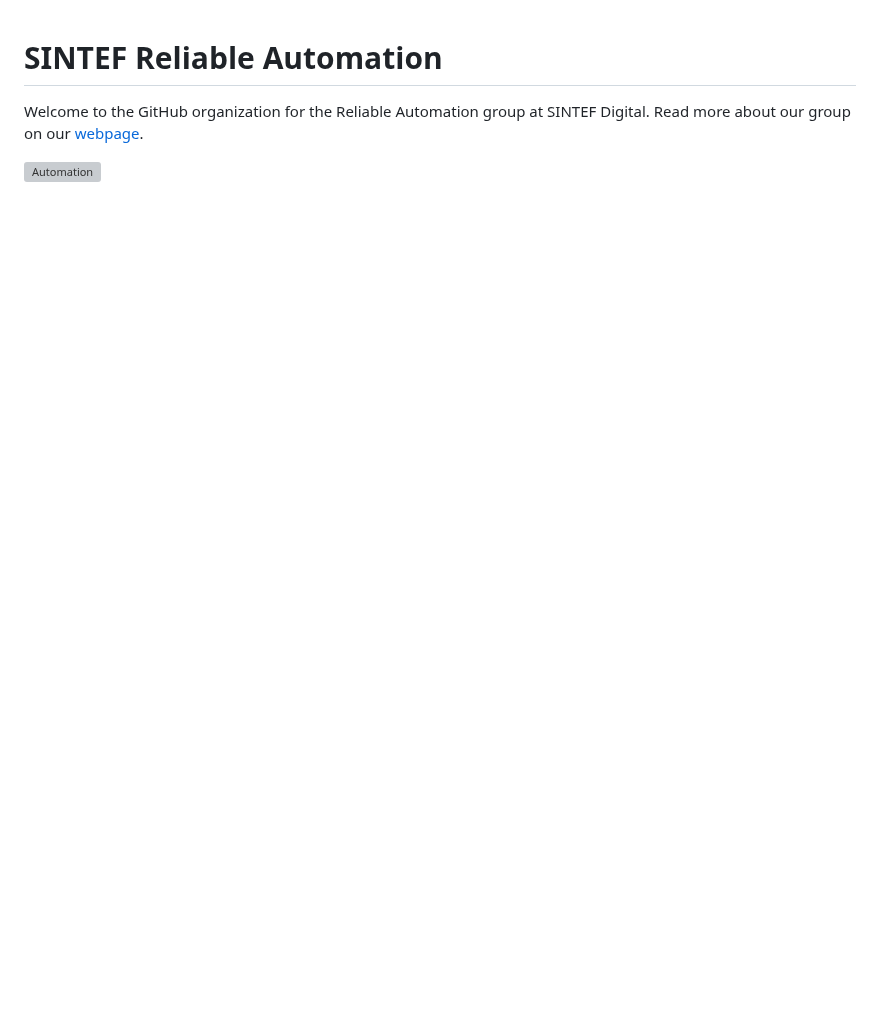
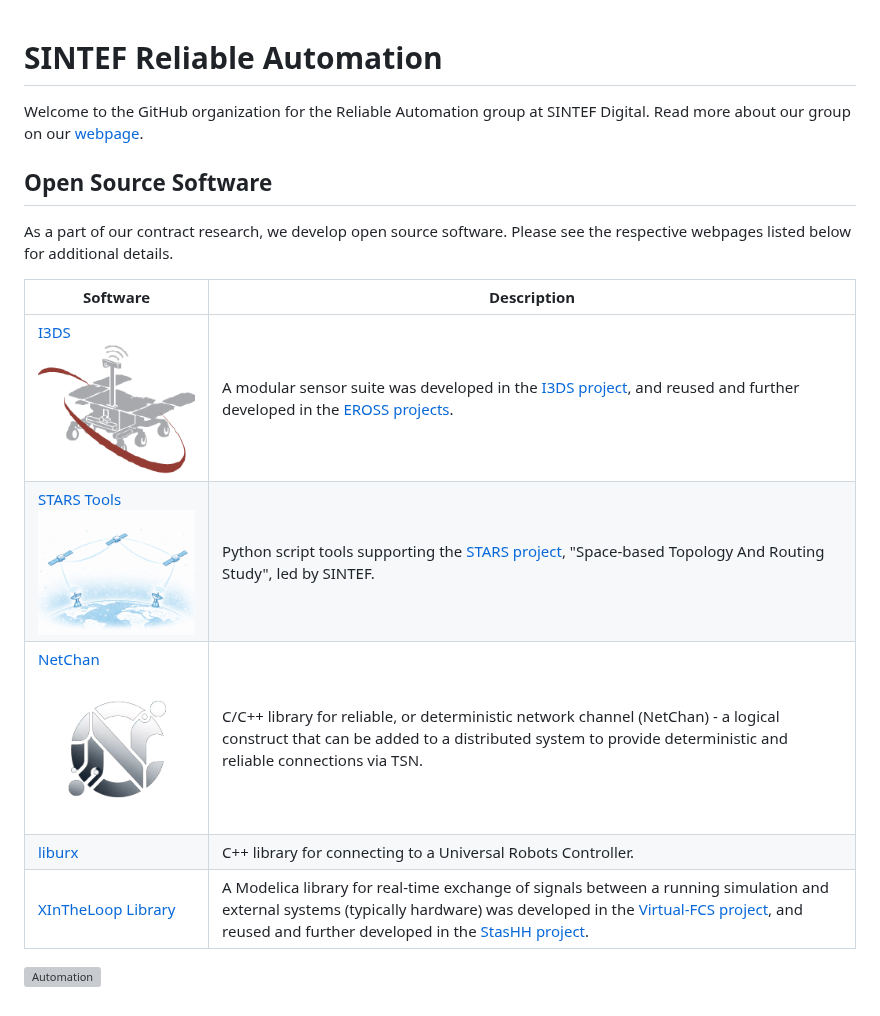
Before and after one commit to kvid/RelAut.github, a Markdown page: profile/README.md, the part around the change. GitHub-like rendering; pictures changed too: profile/img/I3DS-cropped.png (added), profile/img/netchan_logo-200.png (added), profile/img/stars-200.png (added); blank space fills up the shorter version; grey boxes are pictures that could not be loaded.

Commit message:
Add initial table of open source software

```diff
--- a/profile/README.md
+++ b/profile/README.md
@@ -2,6 +2,18 @@
 
 Welcome to the GitHub organization for the Reliable Automation group at SINTEF Digital.
 Read more about our group on our [webpage](https://www.sintef.no/en/digital/departments/mathematics-and-cybernetics/reliable-automation/).
+
+## Open Source Software
+
+As a part of our contract research, we develop open source software. <!-- These are both developed by our group at SINTEF and in collaboration with industry, academia and other research institutions.--> Please see the respective webpages listed below for additional details.
+
+| Software | Description |
+|------|-------------|
+| [I3DS ![logo](img/I3DS-cropped.png)](https://github.com/I3DS) | A modular sensor suite was developed in the [I3DS project](https://www.sintef.no/en/projects/2016/i3ds/), and reused and further developed in the [EROSS projects](https://www.sintef.no/en/projects/2018/eross-european-robotic-orbital-support-services/). |
+| [STARS Tools ![logo](img/stars-200.png)](https://github.com/henrikau/stars_tools) | Python script tools supporting the [STARS project](https://www.sintef.no/en/projects/2026/stars-space-based-topology-and-routing-study/), "Space-based Topology And Routing Study", led by SINTEF. |
+| [NetChan ![logo](img/netchan_logo-200.png )](https://github.com/henrikau/net_chan) | C/C++ library for reliable, or deterministic network channel (NetChan) - a logical construct that can be added to a distributed system to provide deterministic and reliable connections via TSN. |
+| [liburx](https://github.com/henrikau/libURX) | C++ library for connecting to a Universal Robots Controller. |
+| [XInTheLoop Library](https://github.com/Virtual-FCS/XInTheLoop) | A Modelica library for real-time exchange of signals between a running simulation and external systems (typically hardware) was developed in the [Virtual-FCS project](https://www.sintef.no/en/projects/2020/virtual-fcs-virtual-physical-platform-for-fuel-cell-system-development/), and reused and further developed in the [StasHH project](https://www.sintef.no/en/projects/2021/stashh/). |
 
 <!-- Hidden for now, but might be needed later:
 ## Contact
```
